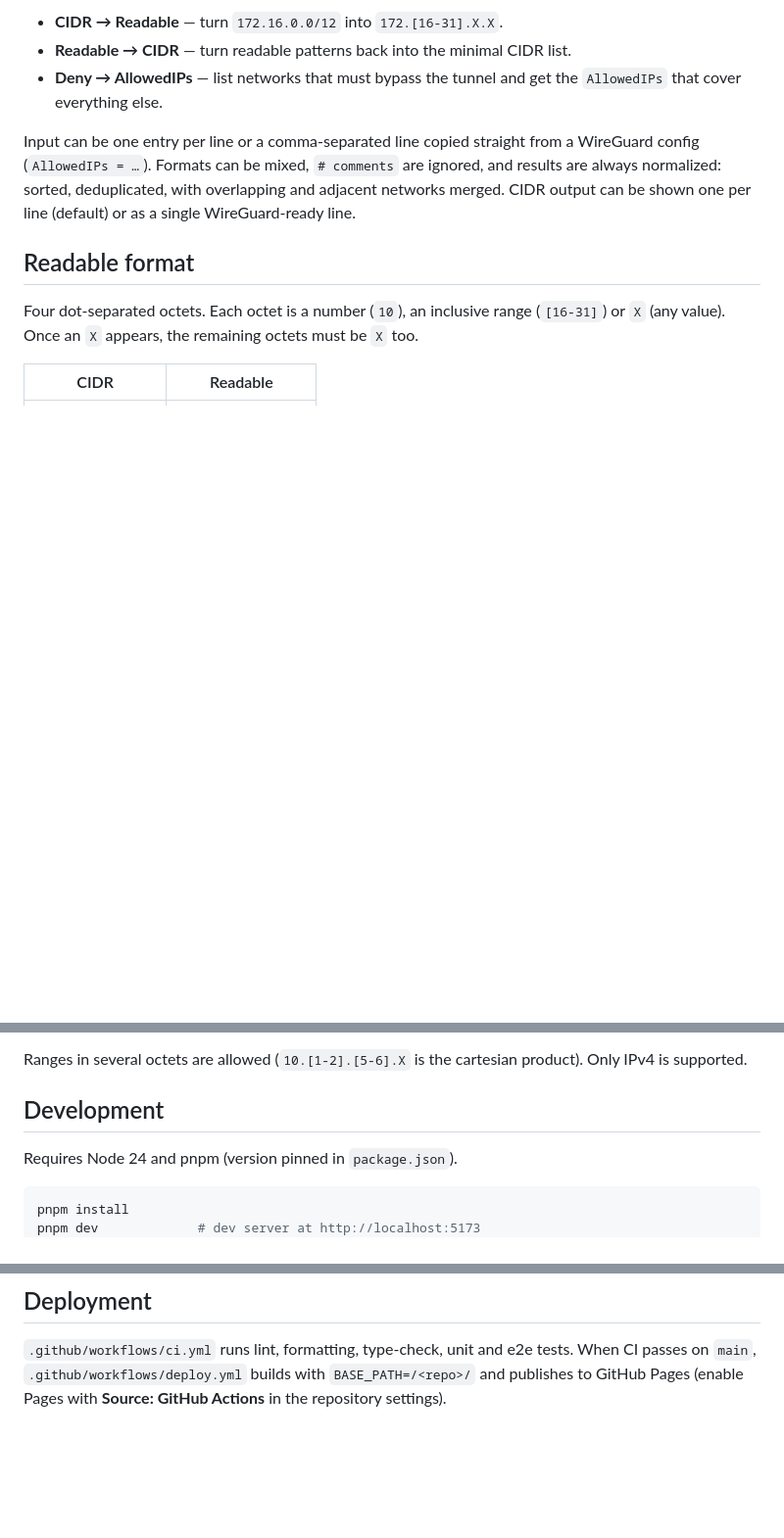
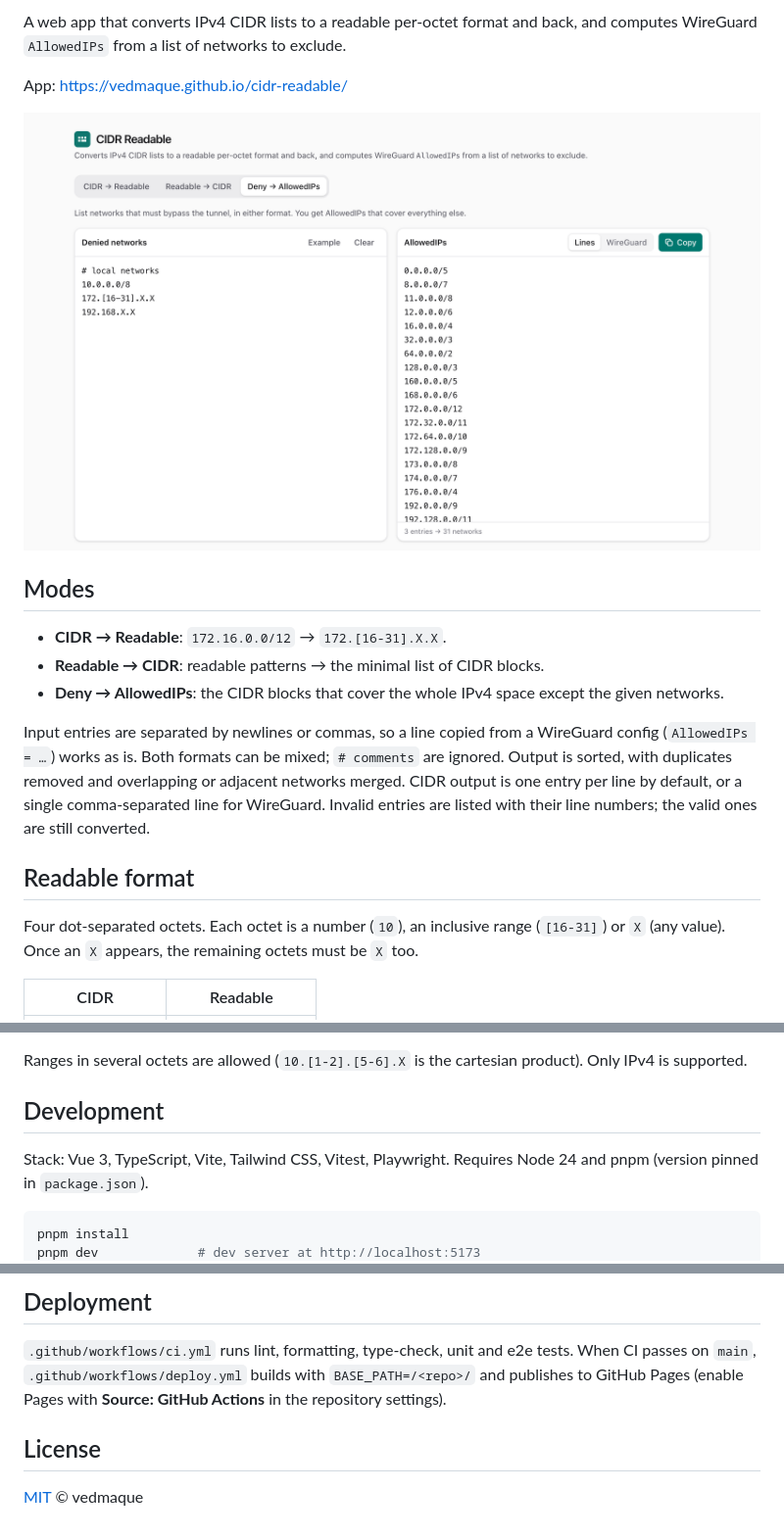
Before and after one commit to vedmaque/cidr-readable, a Markdown page: README.md, 3 parts joined by grey strips. Shown at 98% size. GitHub-like rendering; pictures changed too: docs/screenshot-light.png (added); blank space fills up the shorter version.

Commit message:
update README, add LICENSE

````diff
--- a/README.md
+++ b/README.md
@@ -4,13 +6,26 @@ A small web app for working with IPv4 network lists, especially WireGuard `Allow
 
-- **CIDR → Readable** — turn `172.16.0.0/12` into `172.[16-31].X.X`.
-- **Readable → CIDR** — turn readable patterns back into the minimal CIDR list.
-- **Deny → AllowedIPs** — list networks that must bypass the tunnel and get the `AllowedIPs`
-  that cover everything else.
+A web app that converts IPv4 CIDR lists to a readable per-octet format and back, and computes
+WireGuard `AllowedIPs` from a list of networks to exclude.
 
-Input can be one entry per line or a comma-separated line copied straight from a WireGuard config
-(`AllowedIPs = …`). Formats can be mixed, `# comments` are ignored, and results are always
-normalized: sorted, deduplicated, with overlapping and adjacent networks merged. CIDR output can
-be shown one per line (default) or as a single WireGuard-ready line.
+App: https://vedmaque.github.io/cidr-readable/
+
+<picture>
+  <source media="(prefers-color-scheme: dark)" srcset="docs/screenshot-dark.png" />
+  <img alt="Deny → AllowedIPs mode: three local networks on the left, the resulting AllowedIPs on the right" src="docs/screenshot-light.png" />
+</picture>
+
+## Modes
+
+- **CIDR → Readable**: `172.16.0.0/12` → `172.[16-31].X.X`.
+- **Readable → CIDR**: readable patterns → the minimal list of CIDR blocks.
+- **Deny → AllowedIPs**: the CIDR blocks that cover the whole IPv4 space except the given
+  networks.
+
+Input entries are separated by newlines or commas, so a line copied from a WireGuard config
+(`AllowedIPs = …`) works as is. Both formats can be mixed; `# comments` are ignored. Output is
+sorted, with duplicates removed and overlapping or adjacent networks merged. CIDR output is one
+entry per line by default, or a single comma-separated line for WireGuard. Invalid entries are
+listed with their line numbers; the valid ones are still converted.
 
 ## Readable format
 
@@ -29,6 +44,7 @@ supported.
 
 ## Development
 
+Stack: Vue 3, TypeScript, Vite, Tailwind CSS, Vitest, Playwright.
 Requires Node 24 and pnpm (version pinned in `package.json`).
 
 ```sh
@@ -65,3 +81,7 @@ intervals, which are merged and then rendered into the requested format.
 `.github/workflows/ci.yml` runs lint, formatting, type-check, unit and e2e tests. When CI passes
 on `main`, `.github/workflows/deploy.yml` builds with `BASE_PATH=/<repo>/` and publishes to
 GitHub Pages (enable Pages with **Source: GitHub Actions** in the repository settings).
+
+## License
+
+[MIT](LICENSE) © vedmaque
````
Also changed, not shown: other parts of README.md (+3 -1 lines), docs/screenshot-dark.png (added), 4 other files.
